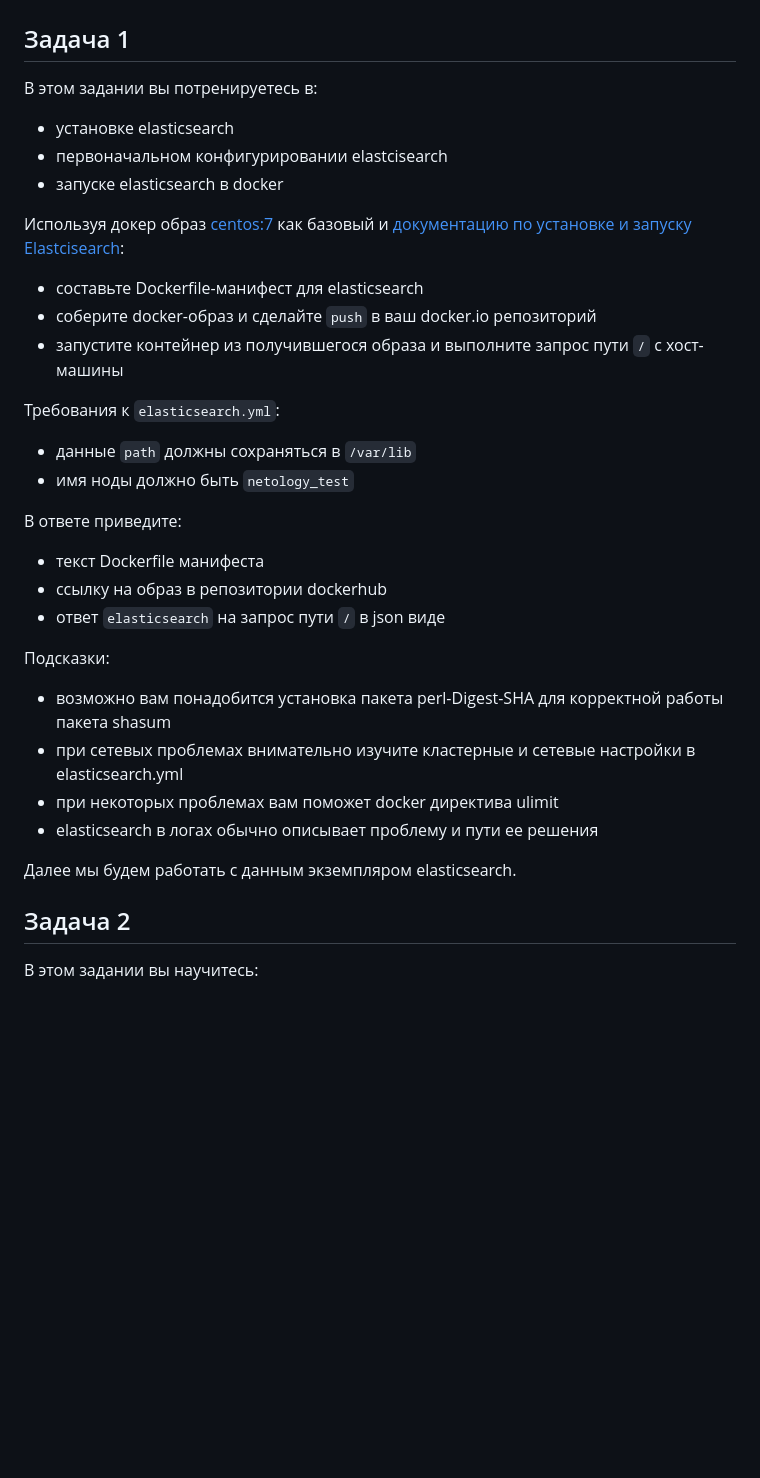
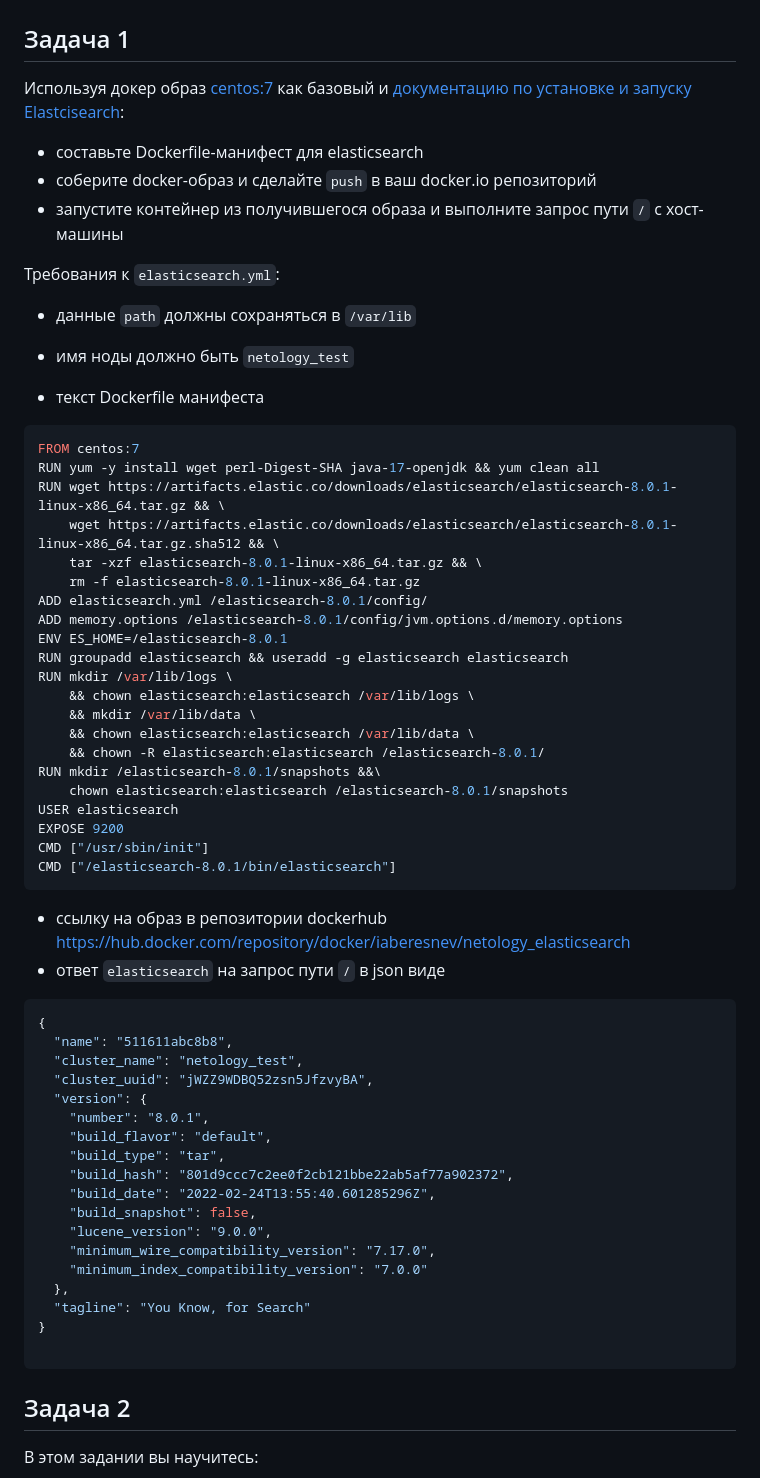
Before and after one commit to IABeresnev/DevOps_Netology, a Markdown page: 26_Lesson_06-db-05-elasticsearch/Readme.md, the part around the change printed below. Rendered like a GitHub page; blank space fills up the shorter version.

````diff
--- a/26_Lesson_06-db-05-elasticsearch/Readme.md
+++ b/26_Lesson_06-db-05-elasticsearch/Readme.md
@@ -1,11 +1,6 @@
 # Домашнее задание к занятию "6.5. Elasticsearch"
 
 ## Задача 1
-
-В этом задании вы потренируетесь в:
-- установке elasticsearch
-- первоначальном конфигурировании elastcisearch
-- запуске elasticsearch в docker
 
 Используя докер образ [centos:7](https://hub.docker.com/_/centos) как базовый и
 [документацию по установке и запуску Elastcisearch](https://www.elastic.co/guide/en/elasticsearch/reference/current/targz.html):
@@ -18,18 +13,53 @@
 - данные `path` должны сохраняться в `/var/lib`
 - имя ноды должно быть `netology_test`
 
-В ответе приведите:
 - текст Dockerfile манифеста
+```dockerfile
+FROM centos:7
+RUN yum -y install wget perl-Digest-SHA java-17-openjdk && yum clean all
+RUN wget https://artifacts.elastic.co/downloads/elasticsearch/elasticsearch-8.0.1-linux-x86_64.tar.gz && \
+    wget https://artifacts.elastic.co/downloads/elasticsearch/elasticsearch-8.0.1-linux-x86_64.tar.gz.sha512 && \
+    tar -xzf elasticsearch-8.0.1-linux-x86_64.tar.gz && \
+    rm -f elasticsearch-8.0.1-linux-x86_64.tar.gz
+ADD elasticsearch.yml /elasticsearch-8.0.1/config/
+ADD memory.options /elasticsearch-8.0.1/config/jvm.options.d/memory.options
+ENV ES_HOME=/elasticsearch-8.0.1
+RUN groupadd elasticsearch && useradd -g elasticsearch elasticsearch
+RUN mkdir /var/lib/logs \
+    && chown elasticsearch:elasticsearch /var/lib/logs \
+    && mkdir /var/lib/data \
+    && chown elasticsearch:elasticsearch /var/lib/data \
+    && chown -R elasticsearch:elasticsearch /elasticsearch-8.0.1/
+RUN mkdir /elasticsearch-8.0.1/snapshots &&\
+    chown elasticsearch:elasticsearch /elasticsearch-8.0.1/snapshots
+USER elasticsearch
+EXPOSE 9200
+CMD ["/usr/sbin/init"]
+CMD ["/elasticsearch-8.0.1/bin/elasticsearch"]
+```
 - ссылку на образ в репозитории dockerhub
+https://hub.docker.com/repository/docker/iaberesnev/netology_elasticsearch
 - ответ `elasticsearch` на запрос пути `/` в json виде
+```json
+{
+  "name": "511611abc8b8",
+  "cluster_name": "netology_test",
+  "cluster_uuid": "jWZZ9WDBQ52zsn5JfzvyBA",
+  "version": {
+    "number": "8.0.1",
+    "build_flavor": "default",
+    "build_type": "tar",
+    "build_hash": "801d9ccc7c2ee0f2cb121bbe22ab5af77a902372",
+    "build_date": "2022-02-24T13:55:40.601285296Z",
+    "build_snapshot": false,
+    "lucene_version": "9.0.0",
+    "minimum_wire_compatibility_version": "7.17.0",
+    "minimum_index_compatibility_version": "7.0.0"
+  },
+  "tagline": "You Know, for Search"
+}
 
-Подсказки:
-- возможно вам понадобится установка пакета perl-Digest-SHA для корректной работы пакета shasum
-- при сетевых проблемах внимательно изучите кластерные и сетевые настройки в elasticsearch.yml
-- при некоторых проблемах вам поможет docker директива ulimit
-- elasticsearch в логах обычно описывает проблему и пути ее решения
-
-Далее мы будем работать с данным экземпляром elasticsearch.
+```
 
 ## Задача 2
 
````
Also changed, not shown: other parts of 26_Lesson_06-db-05-elasticsearch/Readme.md (+46 -7 lines), 22_Lesson_06-db-01-basics/Readme.md (+12 -0 lines), 26_Lesson_06-db-05-elasticsearch/images/catIndices.png (added), 26_Lesson_06-db-05-elasticsearch/images/deleteAll.png (added), 26_Lesson_06-db-05-elasticsearch/images/elastikHealth.png (added), 3 other files.
